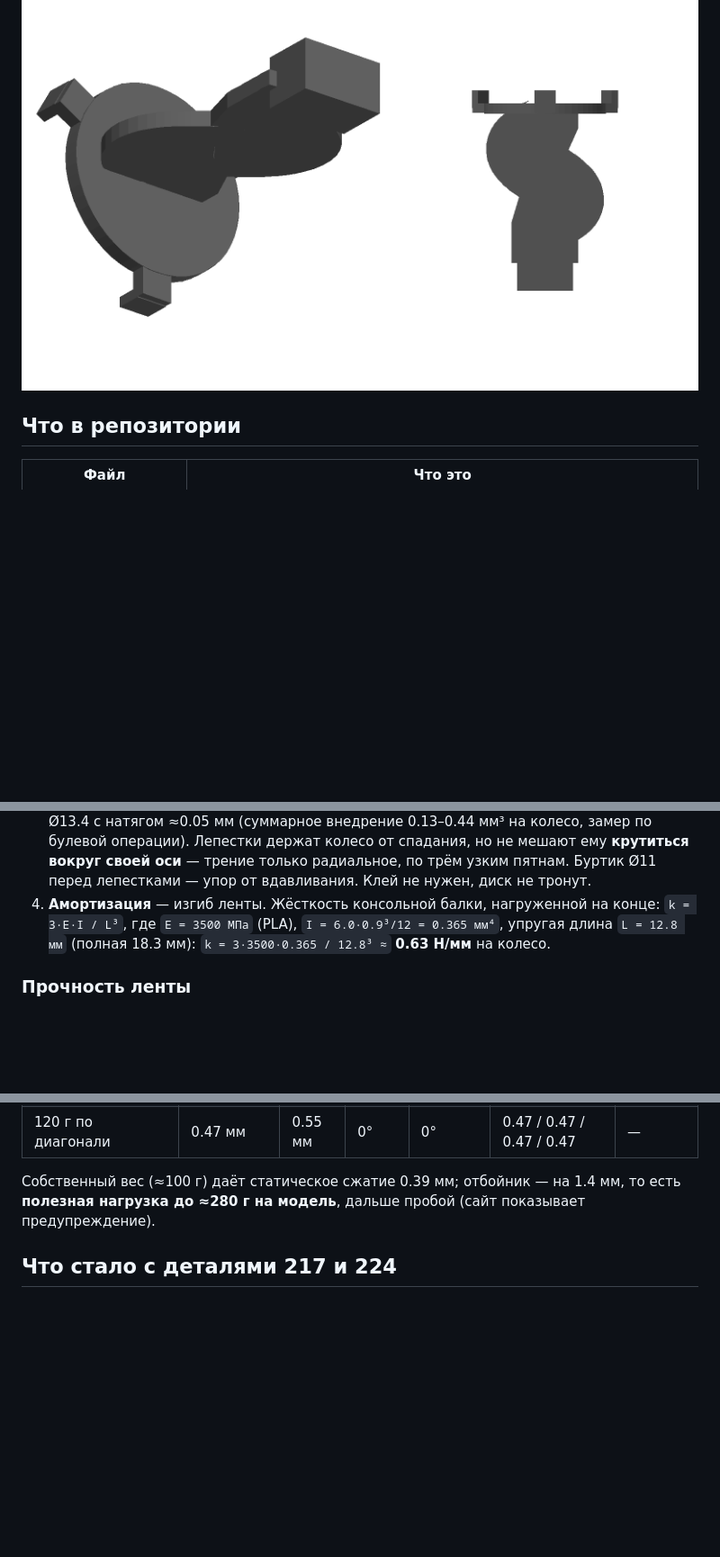
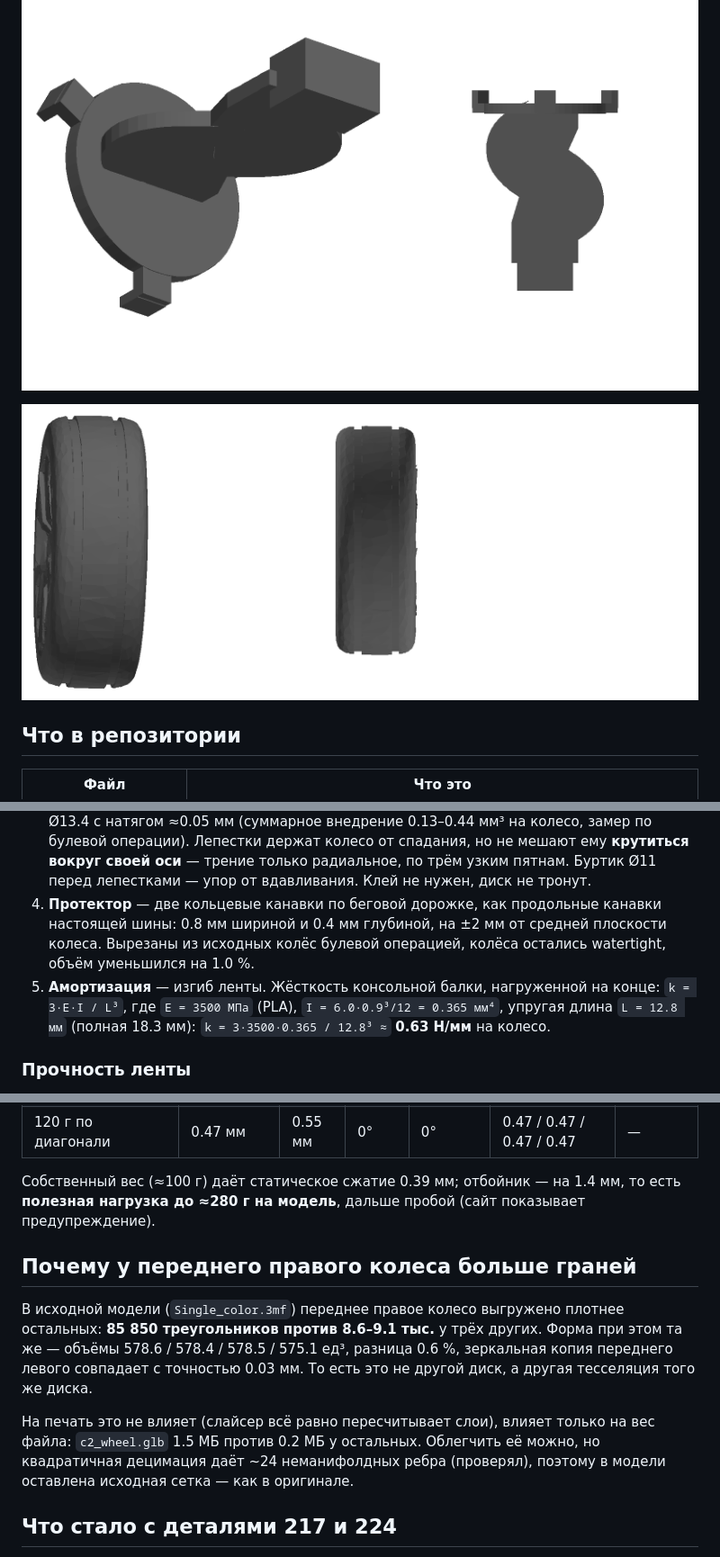
Before and after one commit to aidarbreeze/tayron, a Markdown page: README.md, 3 parts joined by grey strips. Shown at 90% size. GitHub-like rendering; pictures changed too: docs/mech_v10_wheel.png (added); blank space fills up the shorter version.

Commit message:
v10: протектор — две кольцевые канавки на колёсах
- канавки 0.8 x 0.4 мм на ±2 мм от средней плоскости, вырезаны из исходных
  колёс булевой операцией; колёса watertight, объём -1.0 %
- в README объяснено, почему у переднего правого колеса 85 850 граней
  (плотная тесселяция того же диска в исходной модели)

Co-authored-by: arena-agent <297053741+arena-agent@users.noreply.github.com>

```diff
--- a/README.md
+++ b/README.md
@@ -13,6 +13,8 @@
 ![Сборка v8: колеса исходные, S-переходники спрятаны в арках](docs/mech_v8.png)
 
 ![S-переходник: слева общий вид, справа вид сверху — форма S](docs/mech_v9_s.png)
+
+![Протектор: две кольцевые канавки по беговой дорожке; справа — разрез колеса](docs/mech_v10_wheel.png)
 
 ## Что в репозитории
 
@@ -69,7 +72,11 @@
    но не мешают ему **крутиться вокруг своей оси** — трение только радиальное,
    по трём узким пятнам. Буртик Ø11 перед лепестками — упор от вдавливания.
    Клей не нужен, диск не тронут.
-4. **Амортизация** — изгиб ленты. Жёсткость консольной балки, нагруженной
+4. **Протектор** — две кольцевые канавки по беговой дорожке, как продольные
+   канавки настоящей шины: 0.8 мм шириной и 0.4 мм глубиной, на ±2 мм от
+   средней плоскости колеса. Вырезаны из исходных колёс булевой операцией,
+   колёса остались watertight, объём уменьшился на 1.0 %.
+5. **Амортизация** — изгиб ленты. Жёсткость консольной балки, нагруженной
    на конце: `k = 3·E·I / L³`, где `E = 3500 МПа` (PLA), `I = 6.0·0.9³/12 =
    0.365 мм⁴`, упругая длина `L = 12.8 мм` (полная 18.3 мм):
    `k = 3·3500·0.365 / 12.8³ ≈` **0.63 Н/мм** на колесо.
@@ -172,6 +181,19 @@ python3 run.py --port 8080 --no-browser
 1.4 мм, то есть **полезная нагрузка до ≈280 г на модель**, дальше пробой
 (сайт показывает предупреждение).
 
+## Почему у переднего правого колеса больше граней
+
+В исходной модели (`Single_color.3mf`) переднее правое колесо выгружено
+плотнее остальных: **85 850 треугольников против 8.6–9.1 тыс.** у трёх других.
+Форма при этом та же — объёмы 578.6 / 578.4 / 578.5 / 575.1 ед³, разница 0.6 %,
+зеркальная копия переднего левого совпадает с точностью 0.03 мм. То есть это
+не другой диск, а другая тесселяция того же диска.
+
+На печать это не влияет (слайсер всё равно пересчитывает слои), влияет только
+на вес файла: `c2_wheel.glb` 1.5 МБ против 0.2 МБ у остальных. Облегчить её
+можно, но квадратичная децимация даёт ~24 неманифолдных ребра (проверял),
+поэтому в модели оставлена исходная сетка — как в оригинале.
+
 ## Что стало с деталями 217 и 224
 
 В механизме их больше нет. Балка 217 — это ось, она входила в ступицу только
```
Also changed, not shown: other parts of README.md (+3 -0 lines), 7 other files.
